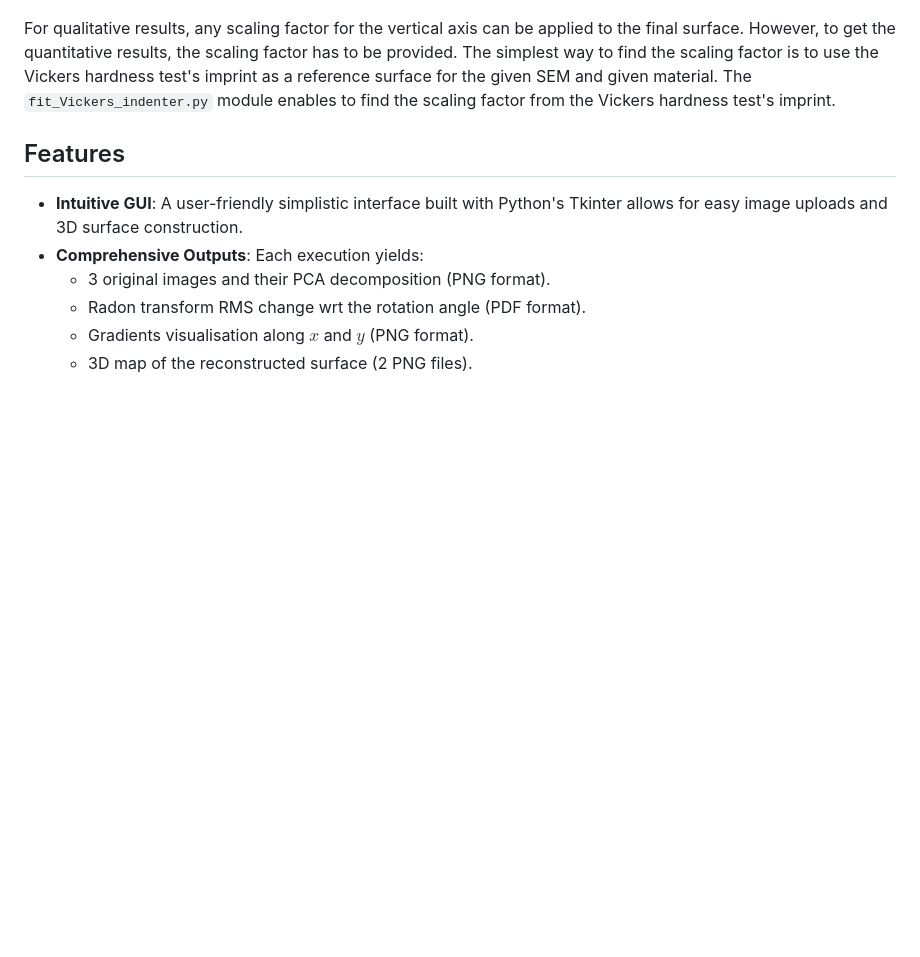
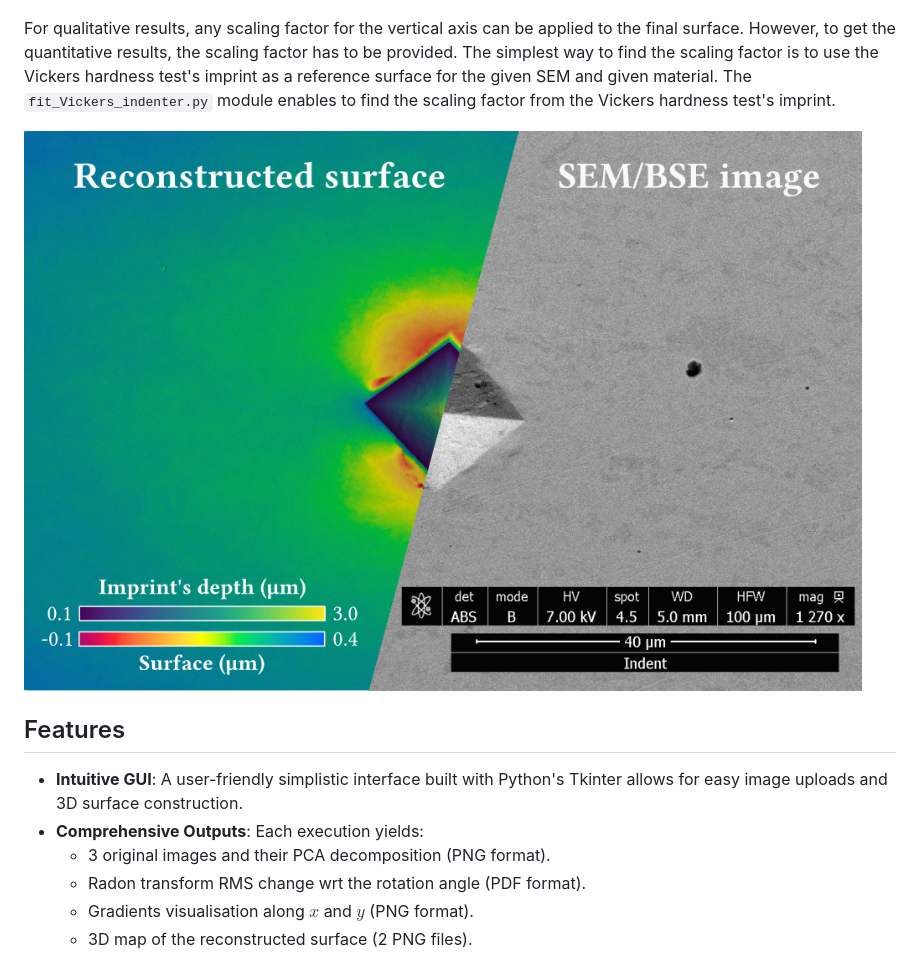
Before and after one commit to vyastreb/sem2surface, a Markdown page: README.md, the part around the change. Drawn GitHub-style; blank space fills up the shorter version.

```diff
--- a/README.md
+++ b/README.md
@@ -10,6 +10,8 @@ This repository contains a Python-based solution for 3D surface reconstruction f
 
 For qualitative results, any scaling factor for the vertical axis can be applied to the final surface. However, to get the quantitative results, the scaling factor has to be provided.
 The simplest way to find the scaling factor is to use the Vickers hardness test's imprint as a reference surface for the given SEM and given material. The `fit_Vickers_indenter.py` module enables to find the scaling factor from the Vickers hardness test's imprint.
+
+![Reconstruction of the indented surface](img/indent_superposition.jpg)
 
 ## Features
 
```
